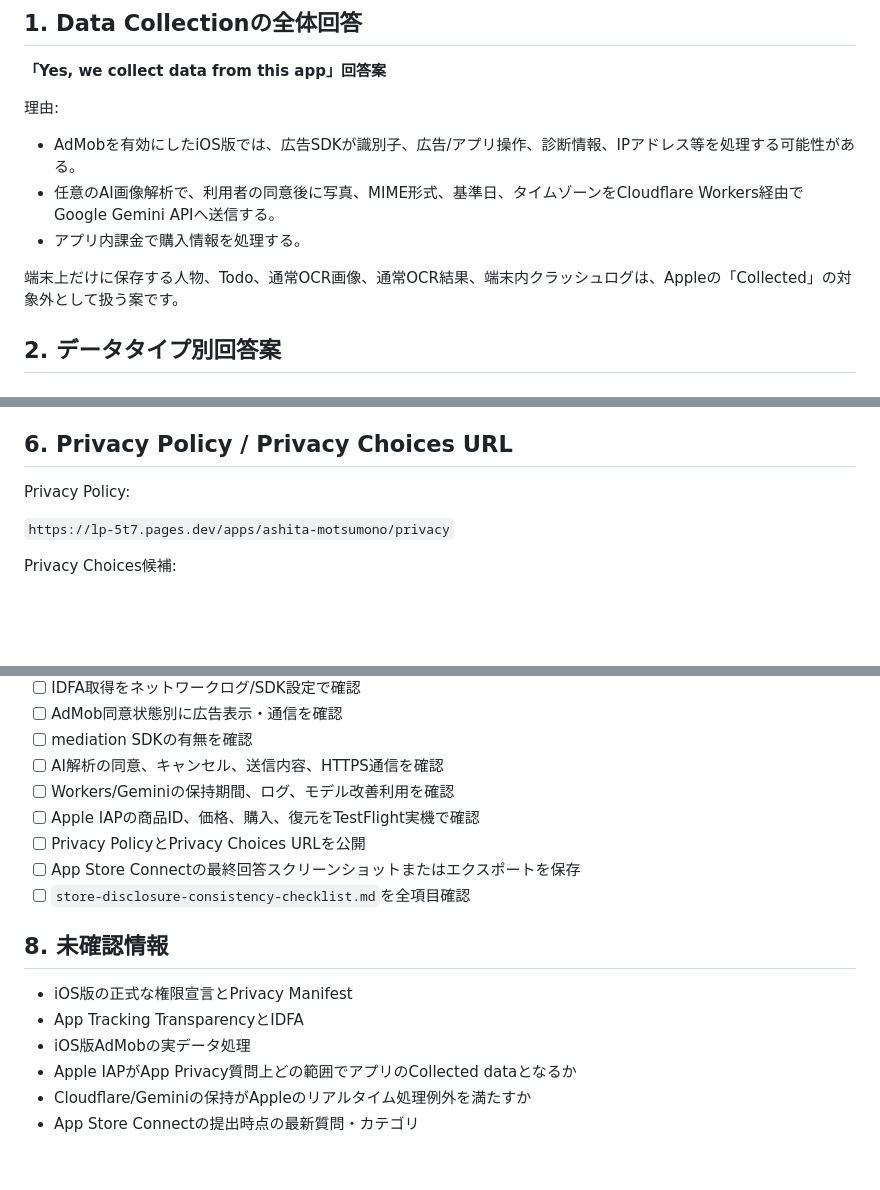
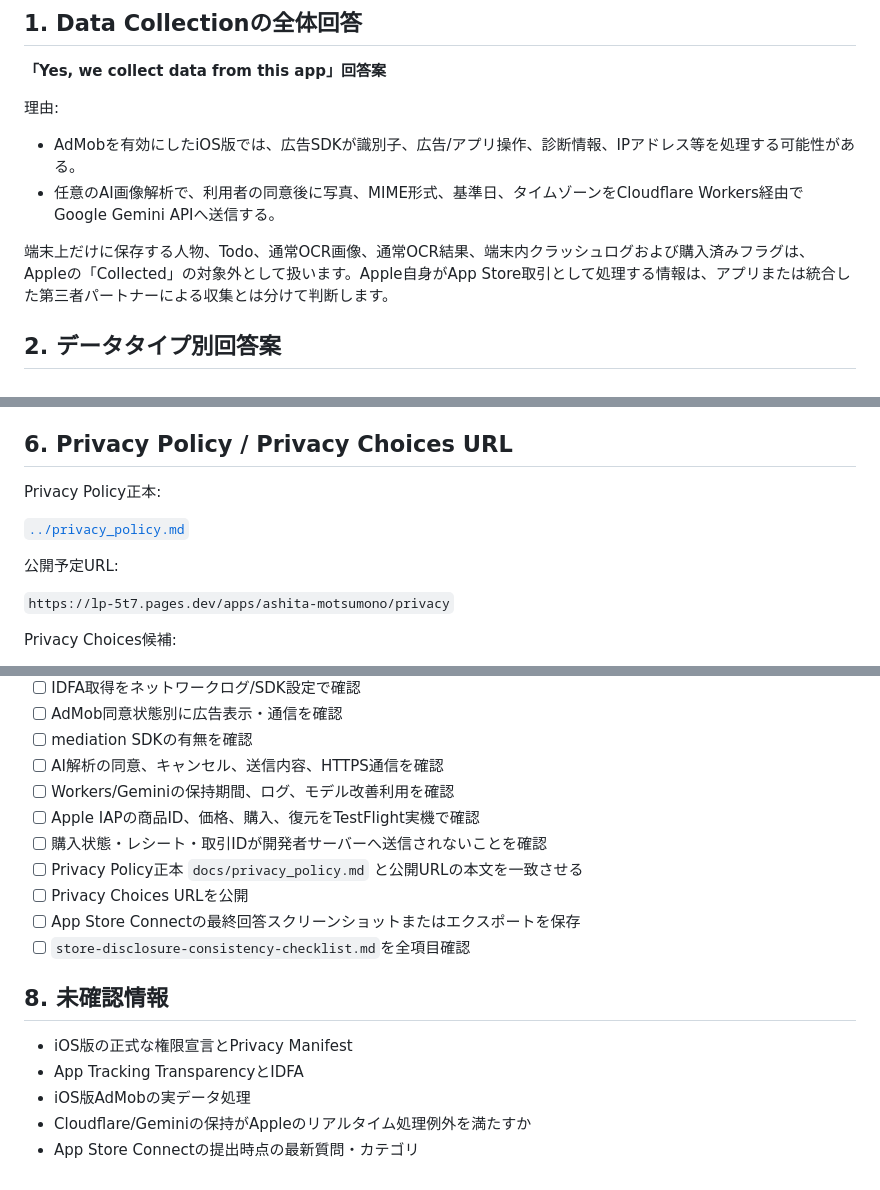
Before and after one commit to neoenox/ashita-motsumono, a Markdown page: docs/store/apple-app-privacy.md, 3 parts joined by grey strips. Drawn GitHub-style; blank space fills up the shorter version.

```diff
--- a/docs/store/apple-app-privacy.md
+++ b/docs/store/apple-app-privacy.md
@@ -15,9 +17,8 @@
 
 - AdMobを有効にしたiOS版では、広告SDKが識別子、広告/アプリ操作、診断情報、IPアドレス等を処理する可能性がある。
 - 任意のAI画像解析で、利用者の同意後に写真、MIME形式、基準日、タイムゾーンをCloudflare Workers経由でGoogle Gemini APIへ送信する。
-- アプリ内課金で購入情報を処理する。
 
-端末上だけに保存する人物、Todo、通常OCR画像、通常OCR結果、端末内クラッシュログは、Appleの「Collected」の対象外として扱う案です。
+端末上だけに保存する人物、Todo、通常OCR画像、通常OCR結果、端末内クラッシュログおよび購入済みフラグは、Appleの「Collected」の対象外として扱います。Apple自身がApp Store取引として処理する情報は、アプリまたは統合した第三者パートナーによる収集とは分けて判断します。
 
 ## 2. データタイプ別回答案
 
@@ -175,7 +177,11 @@ ATTを表示しない、IDFAを取得しない、追跡を行わない構成を
 
 ## 6. Privacy Policy / Privacy Choices URL
 
-Privacy Policy:
+Privacy Policy正本:
+
+[`../privacy_policy.md`](../privacy_policy.md)
+
+公開予定URL:
 
 `https://lp-5t7.pages.dev/apps/ashita-motsumono/privacy`
 
@@ -204,7 +210,9 @@ Privacy Choices URLには、少なくとも次を掲載します。
 - [ ] AI解析の同意、キャンセル、送信内容、HTTPS通信を確認
 - [ ] Workers/Geminiの保持期間、ログ、モデル改善利用を確認
 - [ ] Apple IAPの商品ID、価格、購入、復元をTestFlight実機で確認
-- [ ] Privacy PolicyとPrivacy Choices URLを公開
+- [ ] 購入状態・レシート・取引IDが開発者サーバーへ送信されないことを確認
+- [ ] Privacy Policy正本 `docs/privacy_policy.md` と公開URLの本文を一致させる
+- [ ] Privacy Choices URLを公開
 - [ ] App Store Connectの最終回答スクリーンショットまたはエクスポートを保存
 - [ ] `store-disclosure-consistency-checklist.md`を全項目確認
 
@@ -213,6 +221,5 @@ Privacy Choices URLには、少なくとも次を掲載します。
 - iOS版の正式な権限宣言とPrivacy Manifest
 - App Tracking TransparencyとIDFA
 - iOS版AdMobの実データ処理
-- Apple IAPがApp Privacy質問上どの範囲でアプリのCollected dataとなるか
 - Cloudflare/Geminiの保持がAppleのリアルタイム処理例外を満たすか
 - App Store Connectの提出時点の最新質問・カテゴリ
```
Also changed, not shown: other parts of docs/store/apple-app-privacy.md (+13 -10 lines).
